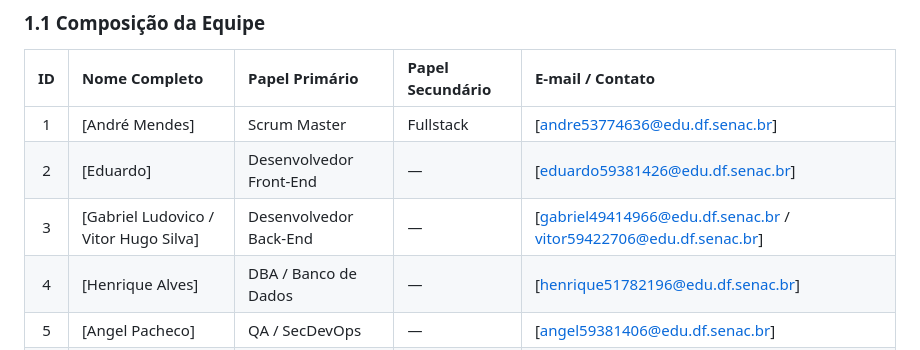
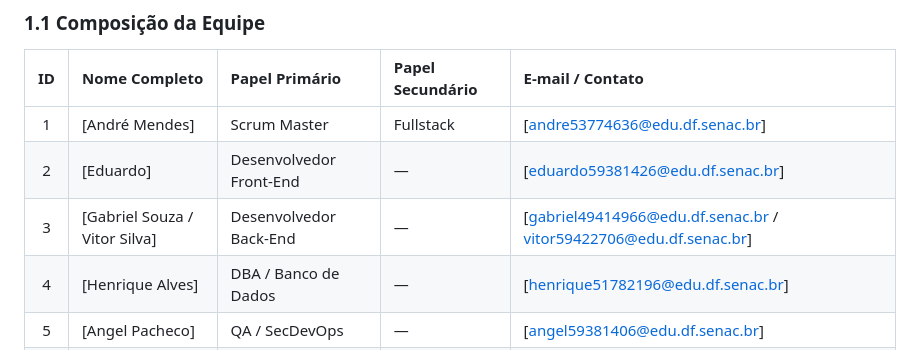
Before and after one commit to henriqu3mart1ns/LIBRANDO, a Markdown page: README.md, the part around the change. GitHub-like rendering.

Commit message:
Update team member names in README.md

```diff
--- a/README.md
+++ b/README.md
@@ -7,7 +7,7 @@
 |:---:|:---|:---|:---|:---|
 | 1 | [André Mendes] | Scrum Master | Fullstack | [andre53774636@edu.df.senac.br] |
 | 2 | [Eduardo] | Desenvolvedor Front-End | — | [eduardo59381426@edu.df.senac.br] |
-| 3 | [Gabriel Ludovico / Vitor Hugo Silva] | Desenvolvedor Back-End | — | [gabriel49414966@edu.df.senac.br / vitor59422706@edu.df.senac.br] |
+| 3 | [Gabriel Souza / Vitor Silva] | Desenvolvedor Back-End | — | [gabriel49414966@edu.df.senac.br / vitor59422706@edu.df.senac.br] |
 | 4 | [Henrique Alves] | DBA / Banco de Dados | — | [henrique51782196@edu.df.senac.br] |
 | 5 | [Angel Pacheco] | QA / SecDevOps | — | [angel59381406@edu.df.senac.br] |
 | 6 | [Angel Pacheco] | Fullstack (opcional) | — | [angel59381406@edu.df.senac.br] |
```
